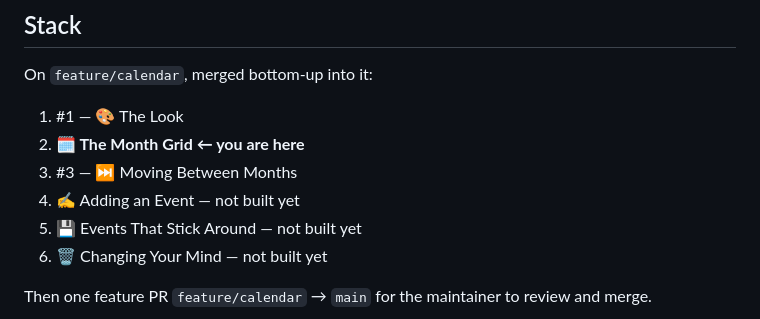
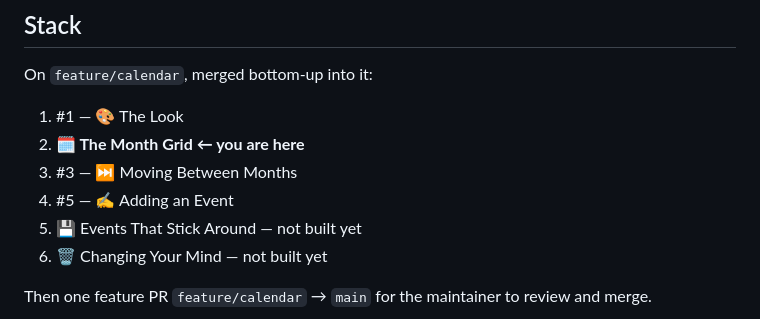
Before and after one commit to gavinmcdonald97/ai-workflow-test-calendar, a Markdown page: plans/prs/pr-02-the-month-grid.md, the part around the change. Drawn GitHub-style.

Commit message:
Link PR #5 into the stack list
Co-Authored-By: Claude Opus 5 <noreply@anthropic.com>

```diff
--- a/plans/prs/pr-02-the-month-grid.md
+++ b/plans/prs/pr-02-the-month-grid.md
@@ -97,7 +97,7 @@ On `feature/calendar`, merged bottom-up into it:
 1. #1 — 🎨 The Look
 2. **🗓️ The Month Grid ← you are here**
 3. #3 — ⏭️ Moving Between Months
-4. ✍️ Adding an Event — not built yet
+4. #5 — ✍️ Adding an Event
 5. 💾 Events That Stick Around — not built yet
 6. 🗑️ Changing Your Mind — not built yet
 
```
